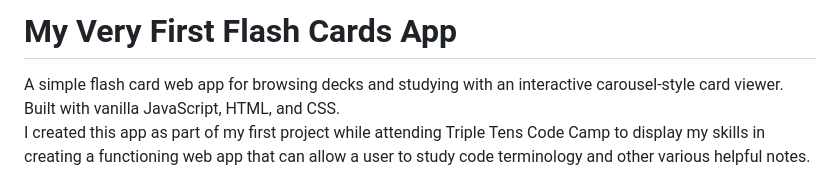
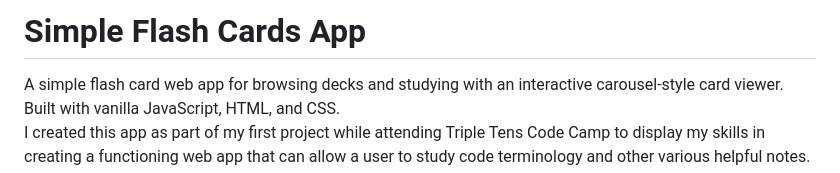
Before and after one commit to HuskiBeard/ai-se_project_flashcards, a Markdown page: README.md, the part around the change. GitHub-like rendering.

```diff
--- a/README.md
+++ b/README.md
@@ -1,4 +1,4 @@
-# My Very First Flash Cards App
+# Simple Flash Cards App
 
 A simple flash card web app for browsing decks and studying with an interactive carousel-style card viewer. Built with vanilla JavaScript, HTML, and CSS.
 I created this app as part of my first project while attending Triple Tens Code Camp to display my skills in creating a functioning web app that can allow a user to study code terminology and other various helpful notes.
```
